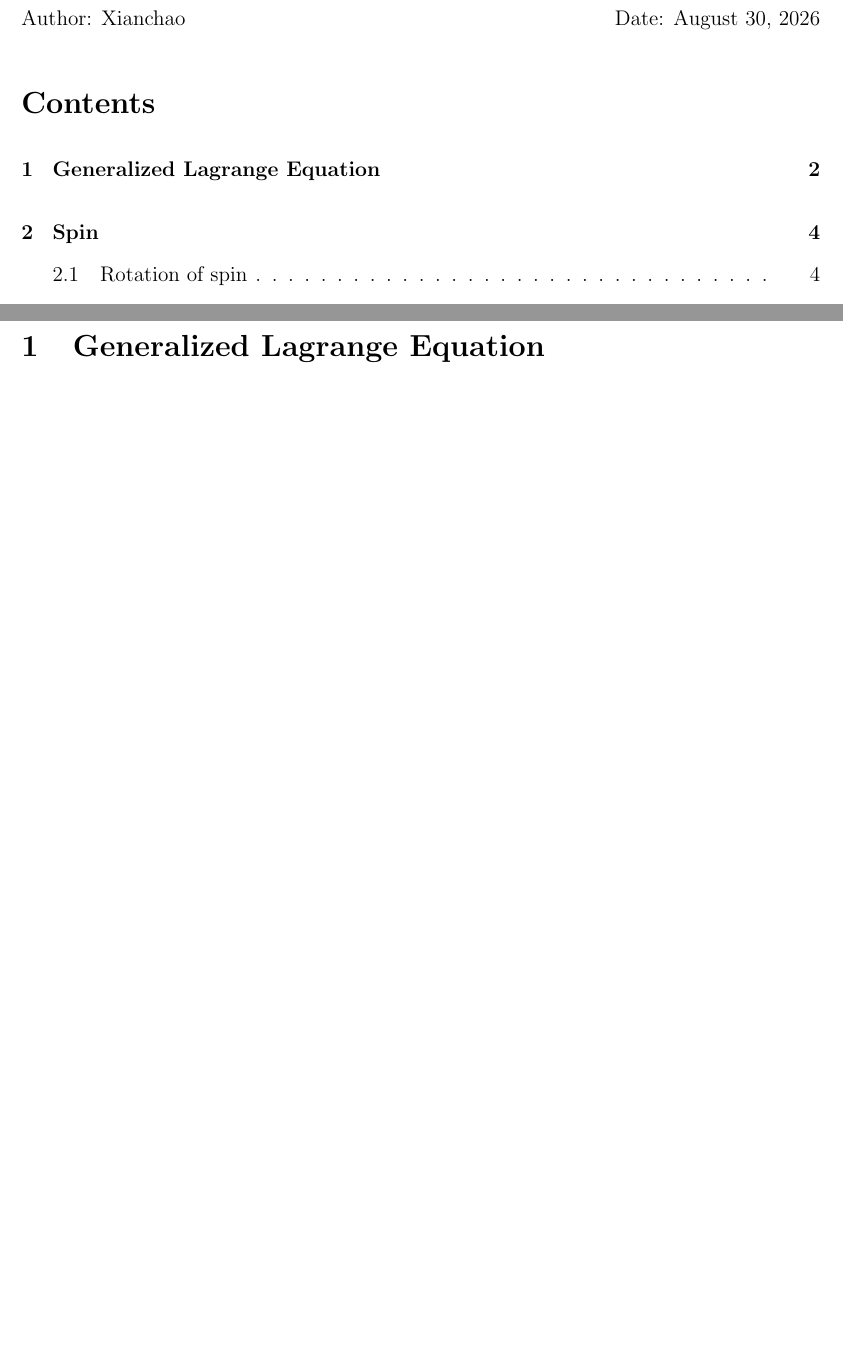
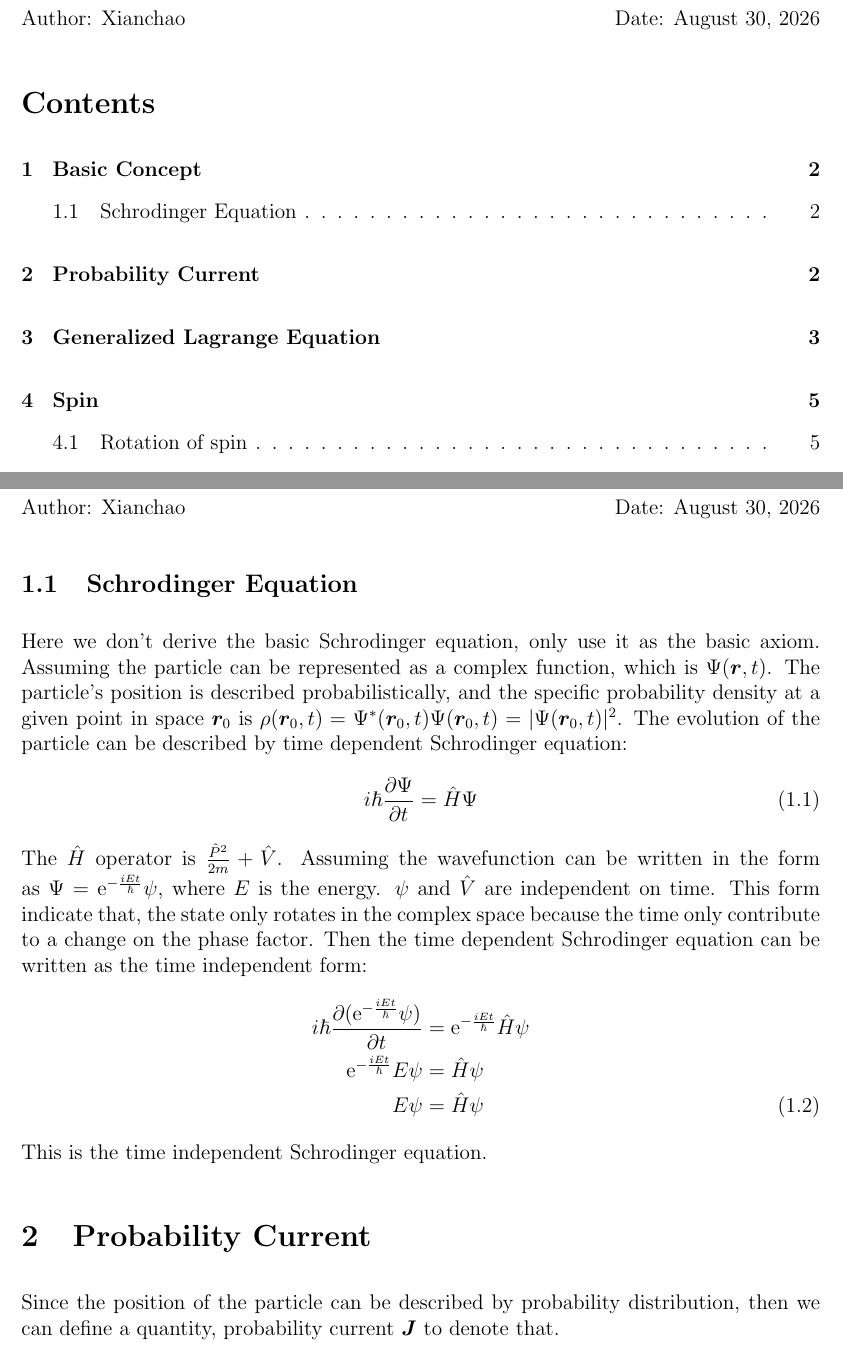
Before and after one commit to dongxianchao/Quantum_Physics_Notes, a LaTeX document (main.tex, which reads Basic_concept/Basic_concept.tex): two parts of pages 1 and 2 of 12 before the commit and two parts of pages 1 and 2 of 14 after it, joined at a grey line, cut so that both start at the same text, the shorter picture padded with empty space. Compiled offline with pdfLaTeX.

Commit message:
Haven't finish

```diff
--- /dev/null
+++ b/Basic_concept/Basic_concept.tex
@@ -0,0 +1,22 @@
+\documentclass[../main.tex]{subfiles}
+
+\begin{document}
+\section{\textbf{Basic Concept}}
+\makebox[\textwidth][s]{Author: Xianchao \hfill Date: \today}
+
+\subsection{Schrodinger Equation}
+Here we don't derive the basic Schrodinger equation, only use it as the basic axiom. Assuming the particle can be represented as a complex function, which is $\Psi(\bm{r}, t)$. The particle's position is described probabilistically, and the specific probability density at a given point in space $\bm{r}_0$ is $\rho(\bm{r}_0, t) = \Psi^*(\bm{r}_0, t) \Psi(\bm{r}_0, t) = |\Psi(\bm{r}_0, t)|^2$. The evolution of the particle can be described by time dependent Schrodinger equation:
+\begin{equation}
+    i\hbar \pdv{\Psi}{t} = \hat{H} \Psi
+\end{equation}
+The $\hat{H}$ operator is $\frac{\hat{P}^2}{2m} + \hat{V}$. Assuming the wavefunction can be written in the form as $\Psi = \textrm{e}^{-\frac{i E t}{\hbar}}\psi$, where $E$ is the energy. $\psi$ and $\hat{V}$ are independent on time. This form indicate that, the state only rotates in the complex space because the time only contribute to a change on the phase factor. Then the time dependent Schrodinger equation can be written as the time independent form:
+\begin{align}
+    i\hbar \pdv{(\textrm{e}^{-\frac{i E t}{\hbar}}\psi)}{t} &= \textrm{e}^{-\frac{i E t}{\hbar}} \hat{H}\psi\nonumber\\
+    \textrm{e}^{-\frac{i E t}{\hbar}} E\psi &= \hat{H}\psi\nonumber\\
+    E\psi &= \hat{H}\psi
+\end{align}
+This is the time independent Schrodinger equation.
+
+\section{Probability Current}
+Since the position of the particle can be described by probability distribution, then we can define a quantity, probability current $\bm{J}$ to denote that.
+\end{document}
--- a/main.tex
+++ b/main.tex
@@ -22,8 +22,10 @@
 \makebox[\textwidth][s]{Author: Xianchao \hfill Date: \today}
 
 \tableofcontents
+
 \newpage
-
+\subfile{Basic_concept/Basic_concept}
+\newpage
 \subfile{Lagrange_equation/Lagrange_equation}
 \newpage
 \subfile{Spin/Spin}
```
Also changed, not shown: Scattering/Scattering.tex (added, +8 -0 lines), main.pdf, main.tex (2 more changed lines).
